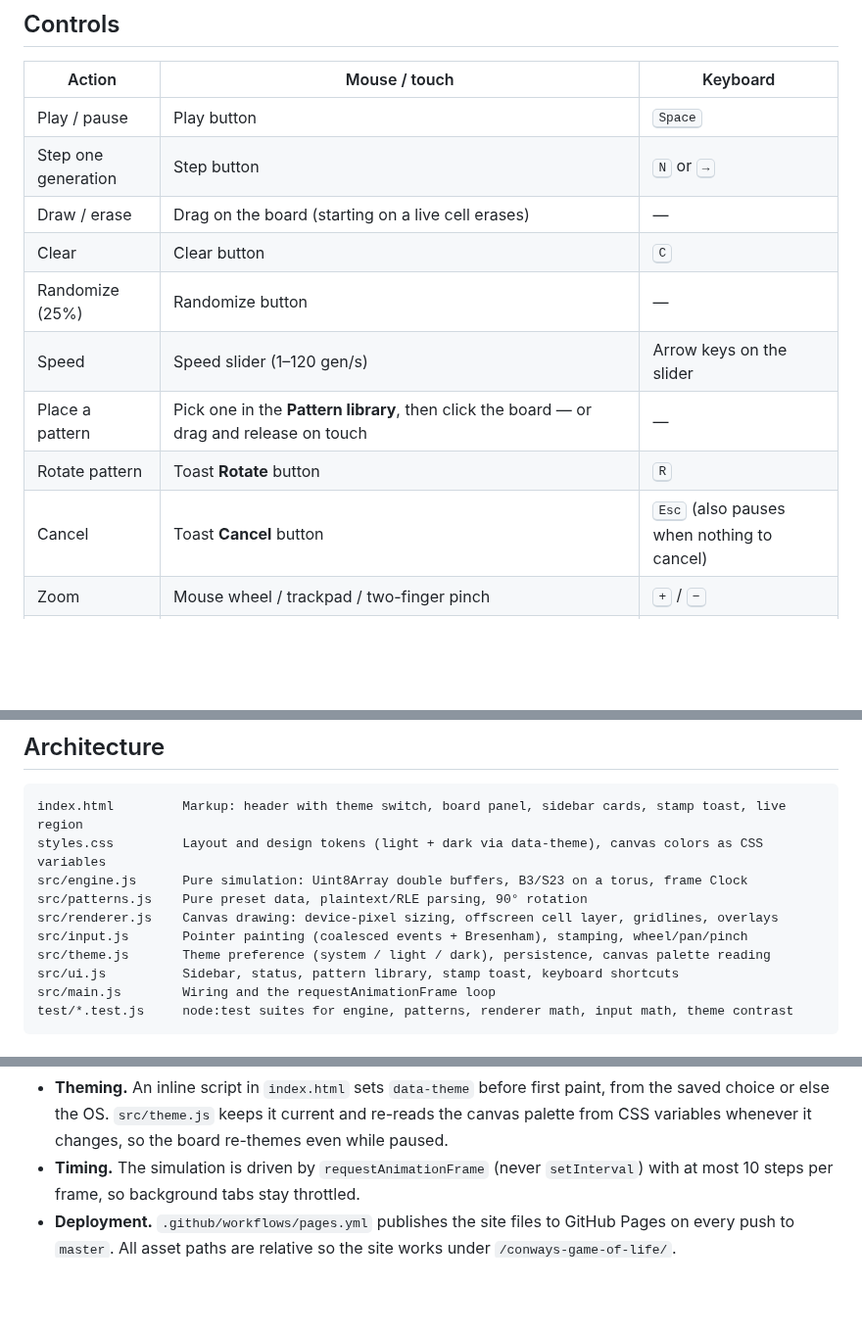
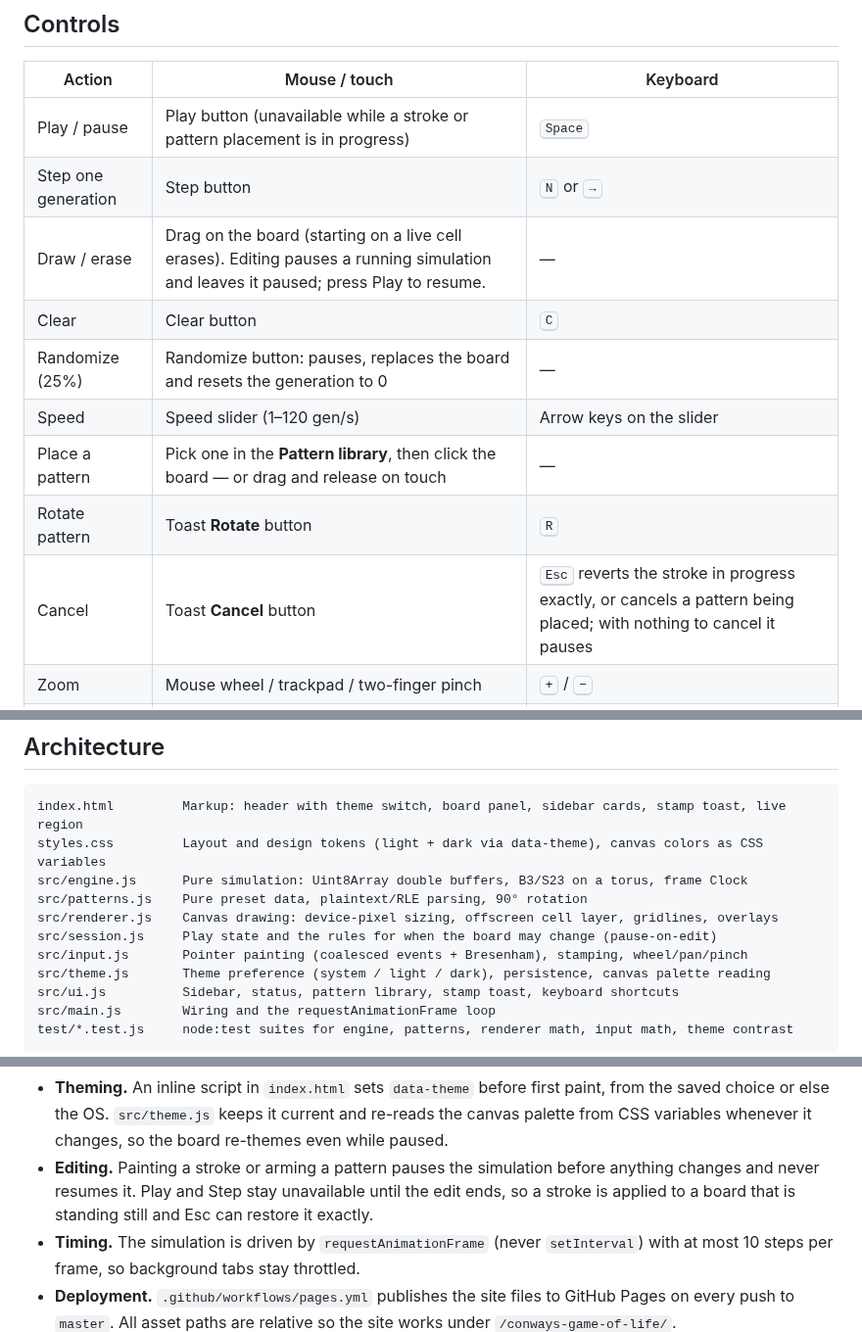
Before and after one commit to Virat2218/conways-game-of-life, a Markdown page: README.md, 3 parts joined by grey strips. Shown at 98% size. GitHub-like rendering; blank space fills up the shorter version.

Commit message:
docs: document pause-on-edit and add editing screenshots
Refs #28

Co-Authored-By: Claude Sonnet 5.5 <noreply@anthropic.com>
Claude-Session: https://claude.ai/code/session_01PhiPStMfn6ksTk8v5rykvj

```diff
--- a/README.md
+++ b/README.md
@@ -23,15 +23,15 @@ A fast, crisp, touch-friendly Game of Life in vanilla JavaScript — native ES m
 
 | Action | Mouse / touch | Keyboard |
 | --- | --- | --- |
-| Play / pause | Play button | <kbd>Space</kbd> |
+| Play / pause | Play button (unavailable while a stroke or pattern placement is in progress) | <kbd>Space</kbd> |
 | Step one generation | Step button | <kbd>N</kbd> or <kbd>→</kbd> |
-| Draw / erase | Drag on the board (starting on a live cell erases) | — |
+| Draw / erase | Drag on the board (starting on a live cell erases). Editing pauses a running simulation and leaves it paused; press Play to resume. | — |
 | Clear | Clear button | <kbd>C</kbd> |
-| Randomize (25%) | Randomize button | — |
+| Randomize (25%) | Randomize button: pauses, replaces the board and resets the generation to 0 | — |
 | Speed | Speed slider (1–120 gen/s) | Arrow keys on the slider |
 | Place a pattern | Pick one in the **Pattern library**, then click the board — or drag and release on touch | — |
 | Rotate pattern | Toast **Rotate** button | <kbd>R</kbd> |
-| Cancel | Toast **Cancel** button | <kbd>Esc</kbd> (also pauses when nothing to cancel) |
+| Cancel | Toast **Cancel** button | <kbd>Esc</kbd> reverts the stroke in progress exactly, or cancels a pattern being placed; with nothing to cancel it pauses |
 | Zoom | Mouse wheel / trackpad / two-finger pinch | <kbd>+</kbd> / <kbd>−</kbd> |
 | Pan | Right-drag, middle-drag, <kbd>Shift</kbd>-drag, or two-finger drag | — |
 | Fit board to screen | **Fit board** button | <kbd>F</kbd> |
@@ -60,6 +60,7 @@ styles.css         Layout and design tokens (light + dark via data-theme), canva
 src/engine.js      Pure simulation: Uint8Array double buffers, B3/S23 on a torus, frame Clock
 src/patterns.js    Pure preset data, plaintext/RLE parsing, 90° rotation
 src/renderer.js    Canvas drawing: device-pixel sizing, offscreen cell layer, gridlines, overlays
+src/session.js     Play state and the rules for when the board may change (pause-on-edit)
 src/input.js       Pointer painting (coalesced events + Bresenham), stamping, wheel/pan/pinch
 src/theme.js       Theme preference (system / light / dark), persistence, canvas palette reading
 src/ui.js          Sidebar, status, pattern library, stamp toast, keyboard shortcuts
@@ -73,6 +74,7 @@ Design notes:
 
 - **Crispness.** Cell size is a whole number of device pixels chosen from fixed zoom levels, and the pan offset is rounded once per frame, so every line derives from one integer origin. Cells are written one pixel each to an offscreen canvas and scaled up with `imageSmoothingEnabled = false`, drawing only the visible range.
 - **Theming.** An inline script in `index.html` sets `data-theme` before first paint, from the saved choice or else the OS. `src/theme.js` keeps it current and re-reads the canvas palette from CSS variables whenever it changes, so the board re-themes even while paused.
+- **Editing.** Painting a stroke or arming a pattern pauses the simulation before anything changes and never resumes it. Play and Step stay unavailable until the edit ends, so a stroke is applied to a board that is standing still and Esc can restore it exactly.
 - **Timing.** The simulation is driven by `requestAnimationFrame` (never `setInterval`) with at most 10 steps per frame, so background tabs stay throttled.
 - **Deployment.** `.github/workflows/pages.yml` publishes the site files to GitHub Pages on every push to `master`. All asset paths are relative so the site works under `/conways-game-of-life/`.
 
```
Also changed, not shown: CHANGELOG.md (+1 -0 lines), docs/screenshots/28-editing-desktop-dark.png (added), docs/screenshots/28-editing-mobile-light.png (added).
